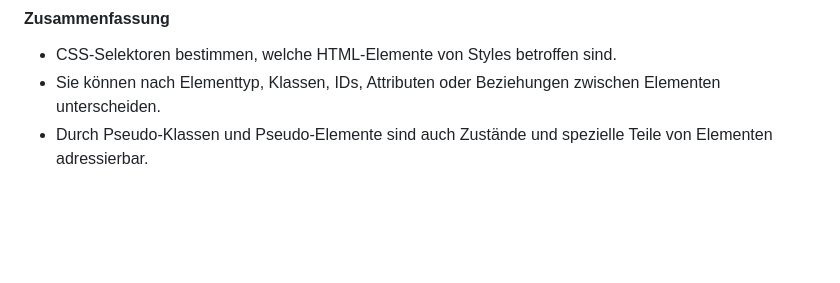
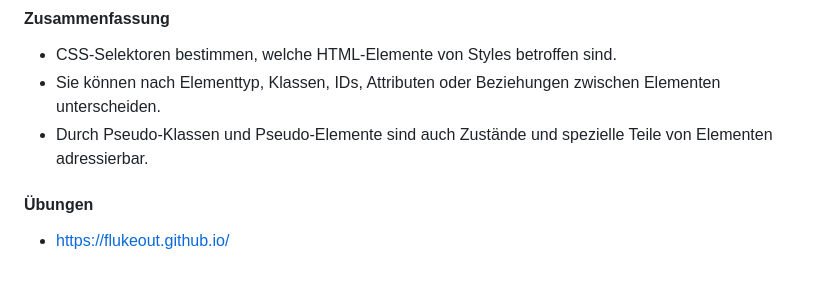
Before and after one commit to TimothyRoth/Mel, a Markdown page: Basics/info.md, the part around the change. Rendered like a GitHub page; blank space fills up the shorter version.

```diff
--- a/Basics/info.md
+++ b/Basics/info.md
@@ -125,3 +125,6 @@ color: red;
 - CSS-Selektoren bestimmen, welche HTML-Elemente von Styles betroffen sind.
 - Sie können nach Elementtyp, Klassen, IDs, Attributen oder Beziehungen zwischen Elementen unterscheiden.
 - Durch Pseudo-Klassen und Pseudo-Elemente sind auch Zustände und spezielle Teile von Elementen adressierbar.
+
+#### Übungen
+- <a href="https://flukeout.github.io/">https://flukeout.github.io/</a>
```
